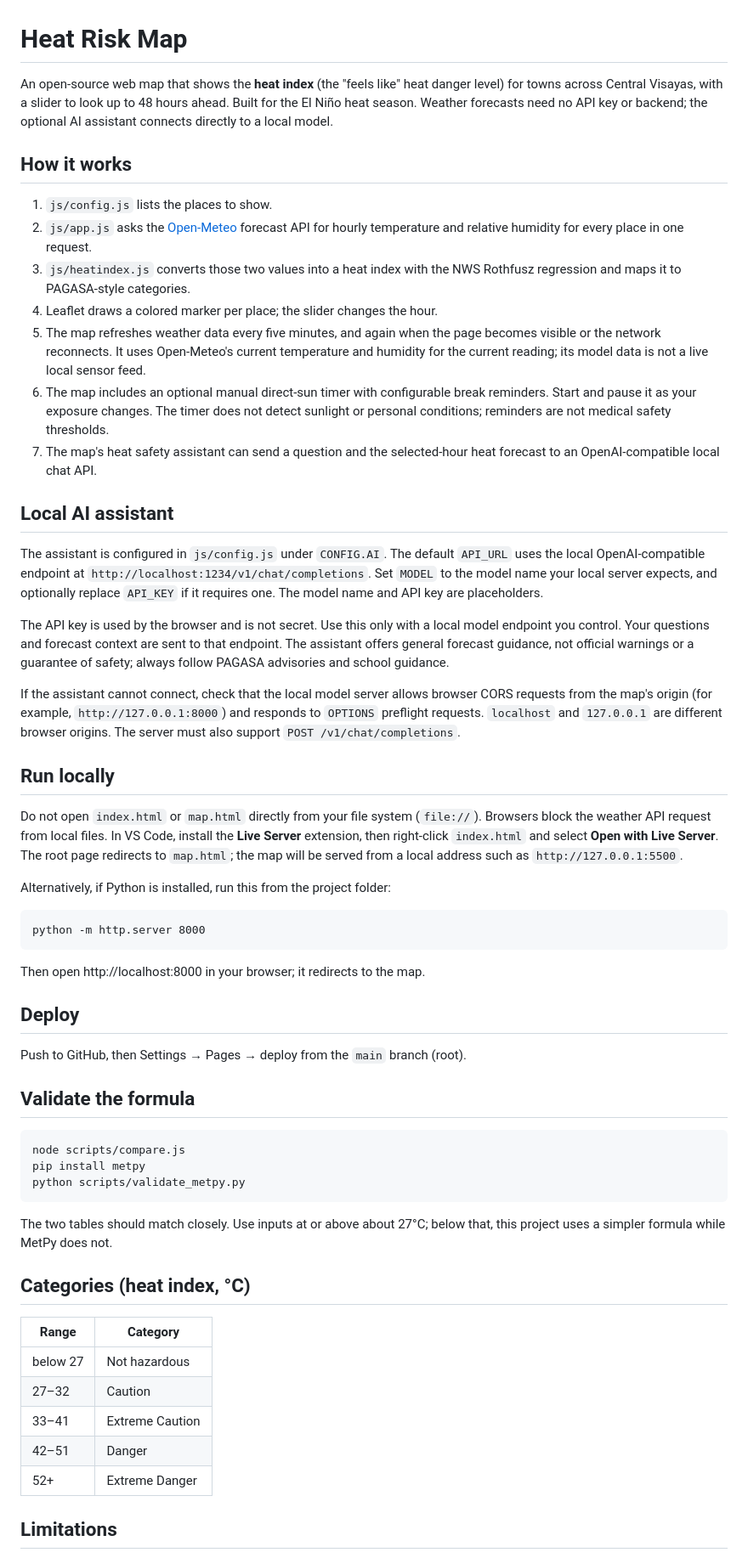
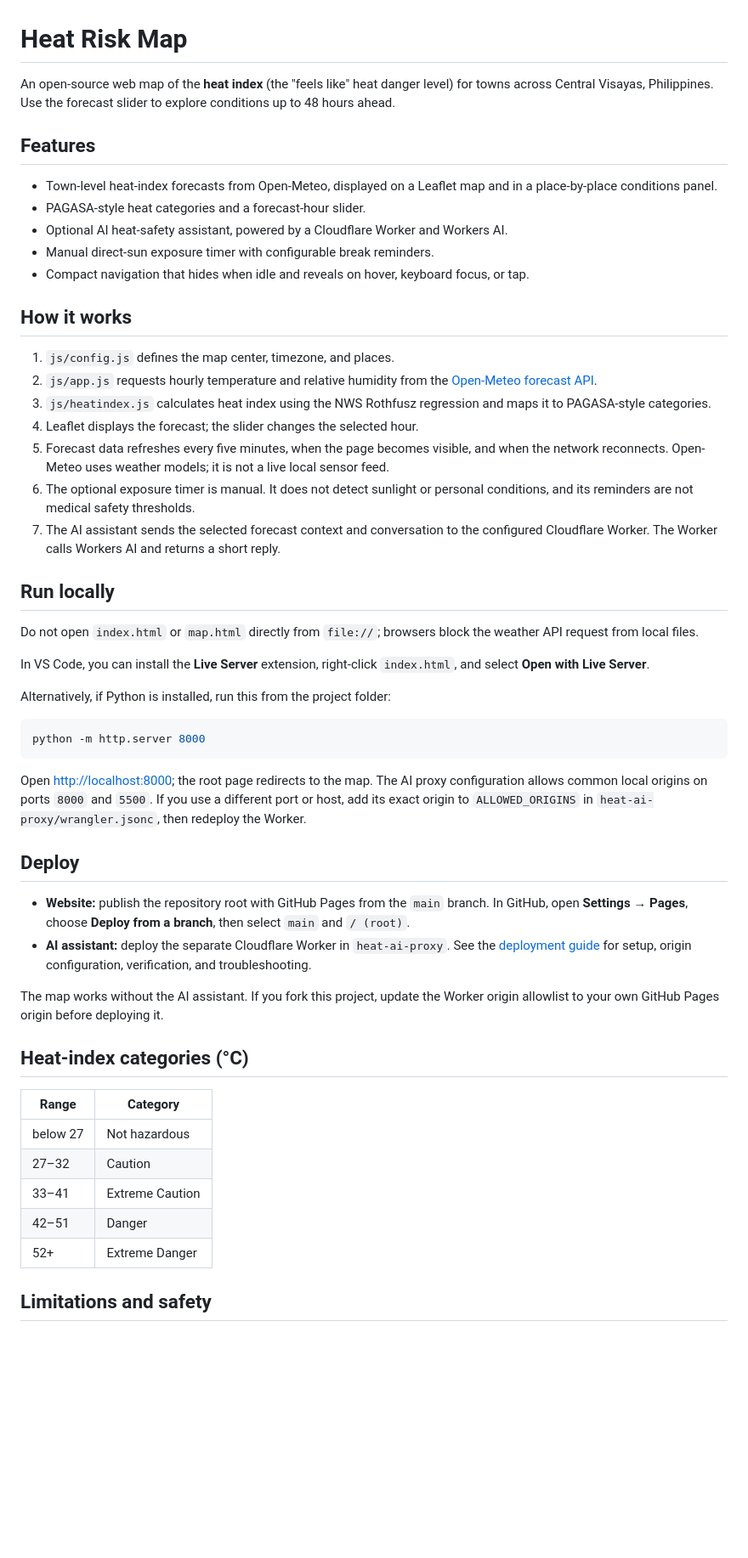
Before and after one commit to Knett1729/heat-risk-map, a Markdown page: README.md, the part around one of its changes. Shown at 85% size. Drawn GitHub-style; blank space fills up the shorter version.

Commit message:
Update project and deployment documentation
Co-authored-by: Copilot <223556219+Copilot@users.noreply.github.com>

````diff
--- a/README.md
+++ b/README.md
@@ -1,55 +1,47 @@
 # Heat Risk Map
 
-An open-source web map that shows the **heat index** (the "feels like" heat danger level) for towns across Central Visayas, with a slider to look up to 48 hours ahead. Built for the El Niño heat season. Weather forecasts need no API key or backend; the optional AI assistant connects directly to a local model.
+An open-source web map of the **heat index** (the "feels like" heat danger level) for towns across Central Visayas, Philippines. Use the forecast slider to explore conditions up to 48 hours ahead.
+
+## Features
+
+- Town-level heat-index forecasts from Open-Meteo, displayed on a Leaflet map and in a place-by-place conditions panel.
+- PAGASA-style heat categories and a forecast-hour slider.
+- Optional AI heat-safety assistant, powered by a Cloudflare Worker and Workers AI.
+- Manual direct-sun exposure timer with configurable break reminders.
+- Compact navigation that hides when idle and reveals on hover, keyboard focus, or tap.
 
 ## How it works
 
-1. `js/config.js` lists the places to show.
-2. `js/app.js` asks the [Open-Meteo](https://open-meteo.com/) forecast API for hourly temperature and relative humidity for every place in one request.
-3. `js/heatindex.js` converts those two values into a heat index with the NWS Rothfusz regression and maps it to PAGASA-style categories.
-4. Leaflet draws a colored marker per place; the slider changes the hour.
-5. The map refreshes weather data every five minutes, and again when the page becomes visible or the network reconnects. It uses Open-Meteo's current temperature and humidity for the current reading; its model data is not a live local sensor feed.
-6. The map includes an optional manual direct-sun timer with configurable break reminders. Start and pause it as your exposure changes. The timer does not detect sunlight or personal conditions; reminders are not medical safety thresholds.
-7. The map's heat safety assistant can send a question and the selected-hour heat forecast to an OpenAI-compatible local chat API.
-
-## Local AI assistant
-
-The assistant is configured in `js/config.js` under `CONFIG.AI`. The default `API_URL` uses the local OpenAI-compatible endpoint at `http://localhost:1234/v1/chat/completions`. Set `MODEL` to the model name your local server expects, and optionally replace `API_KEY` if it requires one. The model name and API key are placeholders.
-
-The API key is used by the browser and is not secret. Use this only with a local model endpoint you control. Your questions and forecast context are sent to that endpoint. The assistant offers general forecast guidance, not official warnings or a guarantee of safety; always follow PAGASA advisories and school guidance.
-
-If the assistant cannot connect, check that the local model server allows browser CORS requests from the map's origin (for example, `http://127.0.0.1:8000`) and responds to `OPTIONS` preflight requests. `localhost` and `127.0.0.1` are different browser origins. The server must also support `POST /v1/chat/completions`.
+1. `js/config.js` defines the map center, timezone, and places.
+2. `js/app.js` requests hourly temperature and relative humidity from the [Open-Meteo forecast API](https://open-meteo.com/).
+3. `js/heatindex.js` calculates heat index using the NWS Rothfusz regression and maps it to PAGASA-style categories.
+4. Leaflet displays the forecast; the slider changes the selected hour.
+5. Forecast data refreshes every five minutes, when the page becomes visible, and when the network reconnects. Open-Meteo uses weather models; it is not a live local sensor feed.
+6. The optional exposure timer is manual. It does not detect sunlight or personal conditions, and its reminders are not medical safety thresholds.
+7. The AI assistant sends the selected forecast context and conversation to the configured Cloudflare Worker. The Worker calls Workers AI and returns a short reply.
 
 ## Run locally
 
-Do not open `index.html` or `map.html` directly from your file system (`file://`).
-Browsers block the weather API request from local files. In VS Code, install the
-**Live Server** extension, then right-click `index.html` and select **Open with
-Live Server**. The root page redirects to `map.html`; the map will be served from
-a local address such as `http://127.0.0.1:5500`.
+Do not open `index.html` or `map.html` directly from `file://`; browsers block the weather API request from local files.
+
+In VS Code, you can install the **Live Server** extension, right-click `index.html`, and select **Open with Live Server**.
 
 Alternatively, if Python is installed, run this from the project folder:
 
-```
+```sh
 python -m http.server 8000
 ```
 
-Then open http://localhost:8000 in your browser; it redirects to the map.
+Open <http://localhost:8000>; the root page redirects to the map. The AI proxy configuration allows common local origins on ports `8000` and `5500`. If you use a different port or host, add its exact origin to `ALLOWED_ORIGINS` in `heat-ai-proxy/wrangler.jsonc`, then redeploy the Worker.
 
 ## Deploy
 
-Push to GitHub, then Settings → Pages → deploy from the `main` branch (root).
+- **Website:** publish the repository root with GitHub Pages from the `main` branch. In GitHub, open **Settings → Pages**, choose **Deploy from a branch**, then select `main` and `/ (root)`.
+- **AI assistant:** deploy the separate Cloudflare Worker in `heat-ai-proxy`. See the [deployment guide](docs/DEPLOYMENT.md) for setup, origin configuration, verification, and troubleshooting.
 
-## Validate the formula
+The map works without the AI assistant. If you fork this project, update the Worker origin allowlist to your own GitHub Pages origin before deploying it.
 
-```
-node scripts/compare.js
-pip install metpy
-python scripts/validate_metpy.py
-```
-The two tables should match closely. Use inputs at or above about 27°C; below that, this project uses a simpler formula while MetPy does not.
-
-## Categories (heat index, °C)
+## Heat-index categories (°C)
 
 | Range | Category |
 |---|---|
@@ -59,5 +51,5 @@ The two tables should match closely. Use inputs at or above about 27°C; below t
 | 42–51 | Danger |
 | 52+ | Extreme Danger |
 
-## Limitations
+## Limitations and safety
 
````
Also changed, not shown: other parts of README.md (+5 -15 lines), docs/DEPLOYMENT.md (added, +97 -0 lines).
